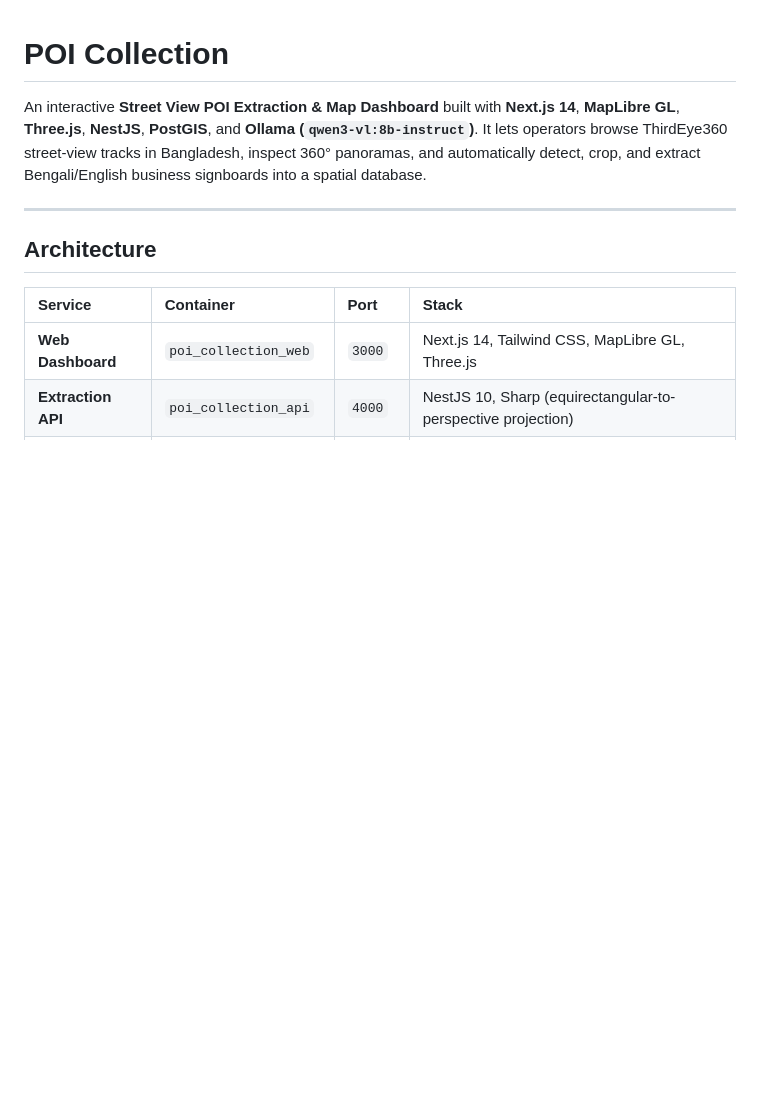
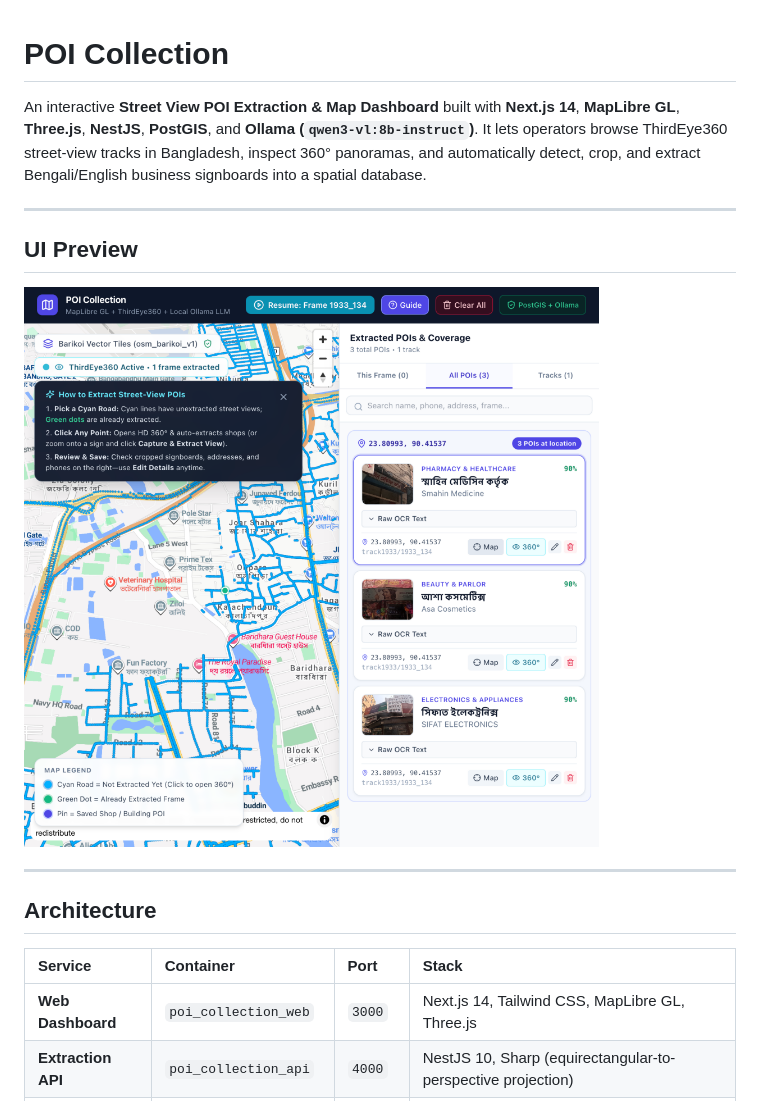
Before and after one commit to shaunhossain/poi_collection, a Markdown page: README.md, the part around the change. Drawn GitHub-style; pictures changed too: docs/dashboard-preview.png (added); blank space fills up the shorter version.

Commit message:
Add README with UI preview screenshot

```diff
--- a/README.md
+++ b/README.md
@@ -1,6 +1,12 @@
 # POI Collection
 
 An interactive **Street View POI Extraction & Map Dashboard** built with **Next.js 14**, **MapLibre GL**, **Three.js**, **NestJS**, **PostGIS**, and **Ollama (`qwen3-vl:8b-instruct`)**. It lets operators browse ThirdEye360 street-view tracks in Bangladesh, inspect 360° panoramas, and automatically detect, crop, and extract Bengali/English business signboards into a spatial database.
+
+---
+
+## UI Preview
+
+![POI Collection Dashboard](docs/dashboard-preview.png)
 
 ---
 
```
